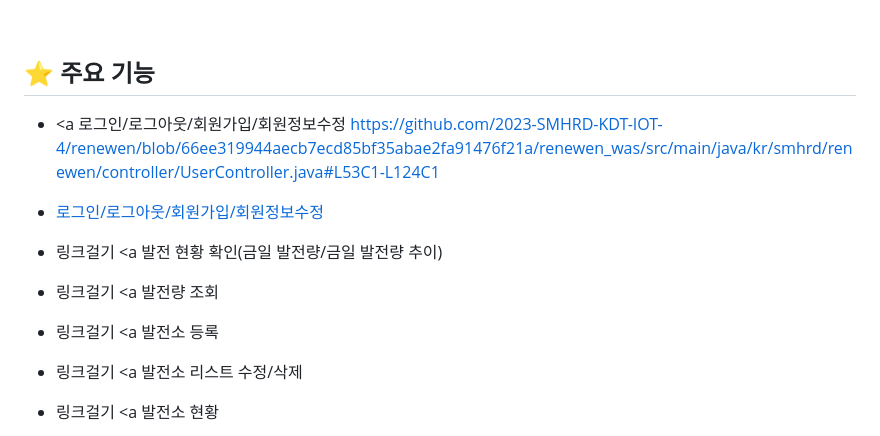
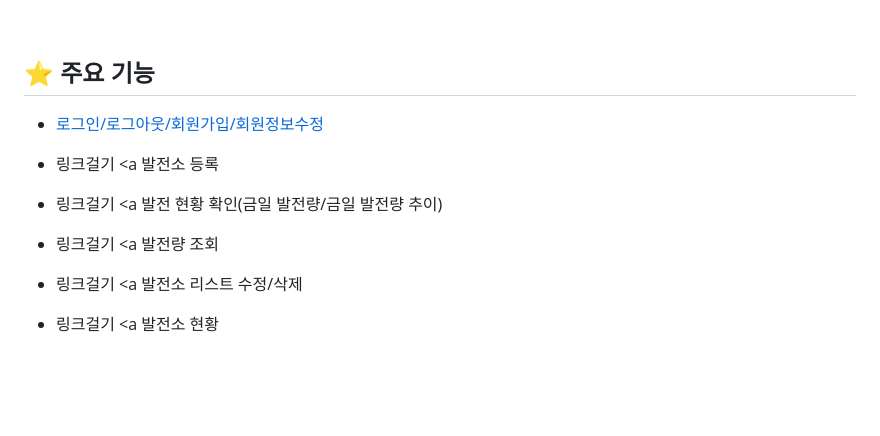
Before and after one commit to 2023-SMHRD-KDT-IOT-4/renewen, a Markdown page: README.md, the part around the change printed below. Rendered like a GitHub page; blank space fills up the shorter version.

```diff
--- a/README.md
+++ b/README.md
@@ -18,13 +18,10 @@
 <br>
 
 ## ⭐ 주요 기능
-* <a 로그인/로그아웃/회원가입/회원정보수정</a>
-https://github.com/2023-SMHRD-KDT-IOT-4/renewen/blob/66ee319944aecb7ecd85bf35abae2fa91476f21a/renewen_was/src/main/java/kr/smhrd/renewen/controller/UserController.java#L53C1-L124C1
-
 * <a href="https://github.com/2023-SMHRD-KDT-IOT-4/renewen/blob/66ee319944aecb7ecd85bf35abae2fa91476f21a/renewen_was/src/main/java/kr/smhrd/renewen/controller/UserController.java#L53C1-L124C1" target='_blank'>로그인/로그아웃/회원가입/회원정보수정</a>
-
+* 링크걸기 <a 발전소 등록</a>
 * 링크걸기 <a 발전 현황 확인(금일 발전량/금일 발전량 추이)</a>
 * 링크걸기 <a 발전량 조회</a>
-* 링크걸기 <a 발전소 등록</a>
+
 * 링크걸기 <a 발전소 리스트 수정/삭제</a>
 * 링크걸기 <a 발전소 현황</a>
```
Also changed, not shown: other parts of README.md (+4 -3 lines).
